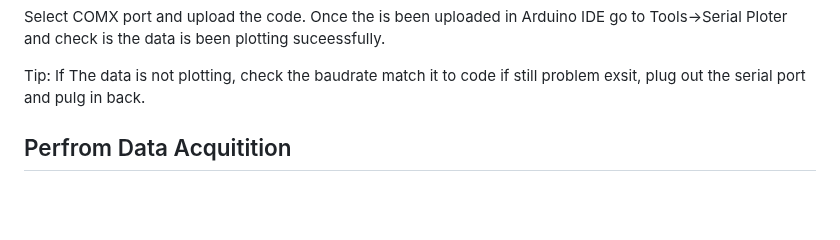
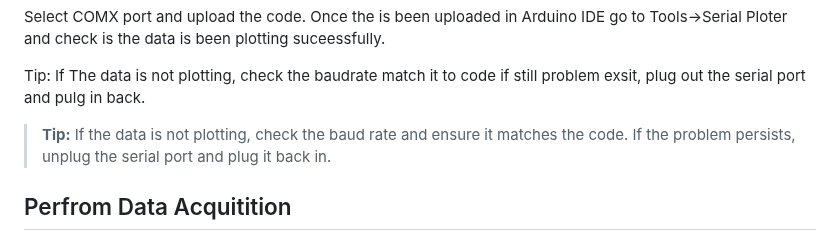
Before and after one commit to easyRTML/easyRTML, a Markdown page: easyRTML_PakageContent/README.md, the part around the change. Rendered like a GitHub page; blank space fills up the shorter version.

```diff
--- a/easyRTML_PakageContent/README.md
+++ b/easyRTML_PakageContent/README.md
@@ -85,6 +85,8 @@ Serial.println("");
 Select COMX port and upload the code. Once the is been uploaded in Arduino IDE go to Tools->Serial Ploter and check is the data is been plotting suceessfully.
 
 Tip: If The data is not plotting, check the baudrate match it to code if still problem exsit, plug out the serial port and pulg in back.
+
+> <span style="background-color: #FFFF00">**Tip:** If the data is not plotting, check the baud rate and ensure it matches the code. If the problem persists, unplug the serial port and plug it back in.</span>
 
 ## Perfrom Data Acquitition
 Now you have sucessfully uploaded the data aqutition code, your device is ready to Data Recording. Go back to jyputer notebook where the package is installed. Run the below code.
```
